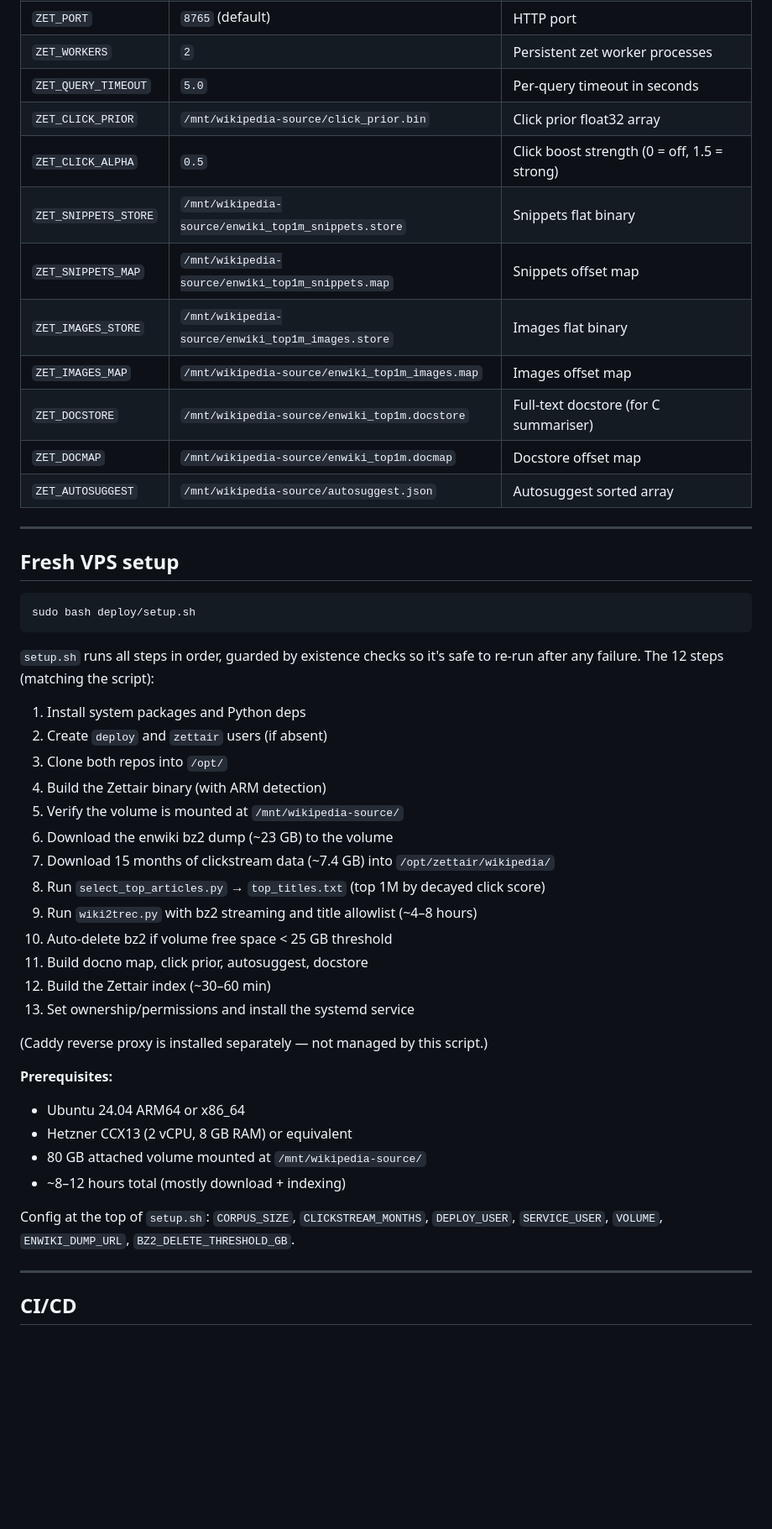
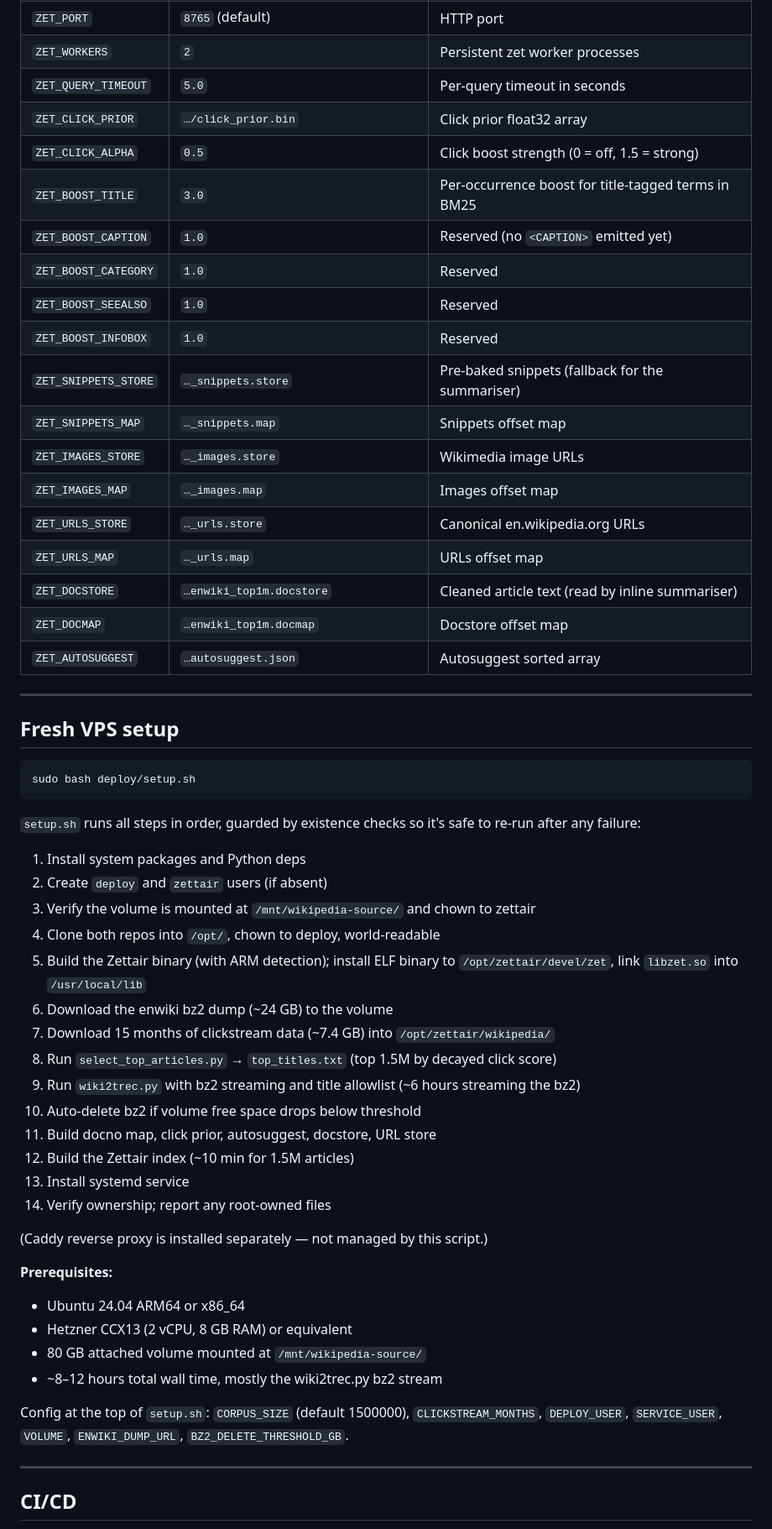
Before and after one commit to Krensen/zettair-search, a Markdown page: README.md, the part around one of its changes. Shown at 84% size. GitHub-like rendering; blank space fills up the shorter version.

````diff
--- a/README.md
+++ b/README.md
@@ -110,15 +128,22 @@ Configured in `deploy/zettair-search.service`. Values shown match what's deploye
 | `ZET_PORT` | `8765` (default) | HTTP port |
 | `ZET_WORKERS` | `2` | Persistent zet worker processes |
 | `ZET_QUERY_TIMEOUT` | `5.0` | Per-query timeout in seconds |
-| `ZET_CLICK_PRIOR` | `/mnt/wikipedia-source/click_prior.bin` | Click prior float32 array |
+| `ZET_CLICK_PRIOR` | `…/click_prior.bin` | Click prior float32 array |
 | `ZET_CLICK_ALPHA` | `0.5` | Click boost strength (0 = off, 1.5 = strong) |
-| `ZET_SNIPPETS_STORE` | `/mnt/wikipedia-source/enwiki_top1m_snippets.store` | Snippets flat binary |
-| `ZET_SNIPPETS_MAP` | `/mnt/wikipedia-source/enwiki_top1m_snippets.map` | Snippets offset map |
-| `ZET_IMAGES_STORE` | `/mnt/wikipedia-source/enwiki_top1m_images.store` | Images flat binary |
-| `ZET_IMAGES_MAP` | `/mnt/wikipedia-source/enwiki_top1m_images.map` | Images offset map |
-| `ZET_DOCSTORE` | `/mnt/wikipedia-source/enwiki_top1m.docstore` | Full-text docstore (for C summariser) |
-| `ZET_DOCMAP` | `/mnt/wikipedia-source/enwiki_top1m.docmap` | Docstore offset map |
-| `ZET_AUTOSUGGEST` | `/mnt/wikipedia-source/autosuggest.json` | Autosuggest sorted array |
+| `ZET_BOOST_TITLE` | `3.0` | Per-occurrence boost for title-tagged terms in BM25 |
+| `ZET_BOOST_CAPTION` | `1.0` | Reserved (no `<CAPTION>` emitted yet) |
+| `ZET_BOOST_CATEGORY` | `1.0` | Reserved |
+| `ZET_BOOST_SEEALSO` | `1.0` | Reserved |
+| `ZET_BOOST_INFOBOX` | `1.0` | Reserved |
+| `ZET_SNIPPETS_STORE` | `…_snippets.store` | Pre-baked snippets (fallback for the summariser) |
+| `ZET_SNIPPETS_MAP` | `…_snippets.map` | Snippets offset map |
+| `ZET_IMAGES_STORE` | `…_images.store` | Wikimedia image URLs |
+| `ZET_IMAGES_MAP` | `…_images.map` | Images offset map |
+| `ZET_URLS_STORE` | `…_urls.store` | Canonical en.wikipedia.org URLs |
+| `ZET_URLS_MAP` | `…_urls.map` | URLs offset map |
+| `ZET_DOCSTORE` | `…enwiki_top1m.docstore` | Cleaned article text (read by inline summariser) |
+| `ZET_DOCMAP` | `…enwiki_top1m.docmap` | Docstore offset map |
+| `ZET_AUTOSUGGEST` | `…autosuggest.json` | Autosuggest sorted array |
 
 ---
 
@@ -128,21 +153,22 @@ Configured in `deploy/zettair-search.service`. Values shown match what's deploye
 sudo bash deploy/setup.sh
 ```
 
-`setup.sh` runs all steps in order, guarded by existence checks so it's safe to re-run after any failure. The 12 steps (matching the script):
+`setup.sh` runs all steps in order, guarded by existence checks so it's safe to re-run after any failure:
 
 1. Install system packages and Python deps
 2. Create `deploy` and `zettair` users (if absent)
-3. Clone both repos into `/opt/`
-4. Build the Zettair binary (with ARM detection)
-5. Verify the volume is mounted at `/mnt/wikipedia-source/`
-6. Download the enwiki bz2 dump (~23 GB) to the volume
+3. Verify the volume is mounted at `/mnt/wikipedia-source/` and chown to zettair
+4. Clone both repos into `/opt/`, chown to deploy, world-readable
+5. Build the Zettair binary (with ARM detection); install ELF binary to `/opt/zettair/devel/zet`, link `libzet.so` into `/usr/local/lib`
+6. Download the enwiki bz2 dump (~24 GB) to the volume
 7. Download 15 months of clickstream data (~7.4 GB) into `/opt/zettair/wikipedia/`
-8. Run `select_top_articles.py` → `top_titles.txt` (top 1M by decayed click score)
-9. Run `wiki2trec.py` with bz2 streaming and title allowlist (~4–8 hours)
-10. Auto-delete bz2 if volume free space < 25 GB threshold
-11. Build docno map, click prior, autosuggest, docstore
-12. Build the Zettair index (~30–60 min)
-13. Set ownership/permissions and install the systemd service
+8. Run `select_top_articles.py` → `top_titles.txt` (top 1.5M by decayed click score)
+9. Run `wiki2trec.py` with bz2 streaming and title allowlist (~6 hours streaming the bz2)
+10. Auto-delete bz2 if volume free space drops below threshold
+11. Build docno map, click prior, autosuggest, docstore, URL store
+12. Build the Zettair index (~10 min for 1.5M articles)
+13. Install systemd service
+14. Verify ownership; report any root-owned files
 
 (Caddy reverse proxy is installed separately — not managed by this script.)
 
@@ -150,9 +176,9 @@ sudo bash deploy/setup.sh
 - Ubuntu 24.04 ARM64 or x86_64
 - Hetzner CCX13 (2 vCPU, 8 GB RAM) or equivalent
 - 80 GB attached volume mounted at `/mnt/wikipedia-source/`
-- ~8–12 hours total (mostly download + indexing)
+- ~8–12 hours total wall time, mostly the wiki2trec.py bz2 stream
 
-Config at the top of `setup.sh`: `CORPUS_SIZE`, `CLICKSTREAM_MONTHS`, `DEPLOY_USER`, `SERVICE_USER`, `VOLUME`, `ENWIKI_DUMP_URL`, `BZ2_DELETE_THRESHOLD_GB`.
+Config at the top of `setup.sh`: `CORPUS_SIZE` (default 1500000), `CLICKSTREAM_MONTHS`, `DEPLOY_USER`, `SERVICE_USER`, `VOLUME`, `ENWIKI_DUMP_URL`, `BZ2_DELETE_THRESHOLD_GB`.
 
 ---
 
````
Also changed, not shown: other parts of README.md (+68 -36 lines).
